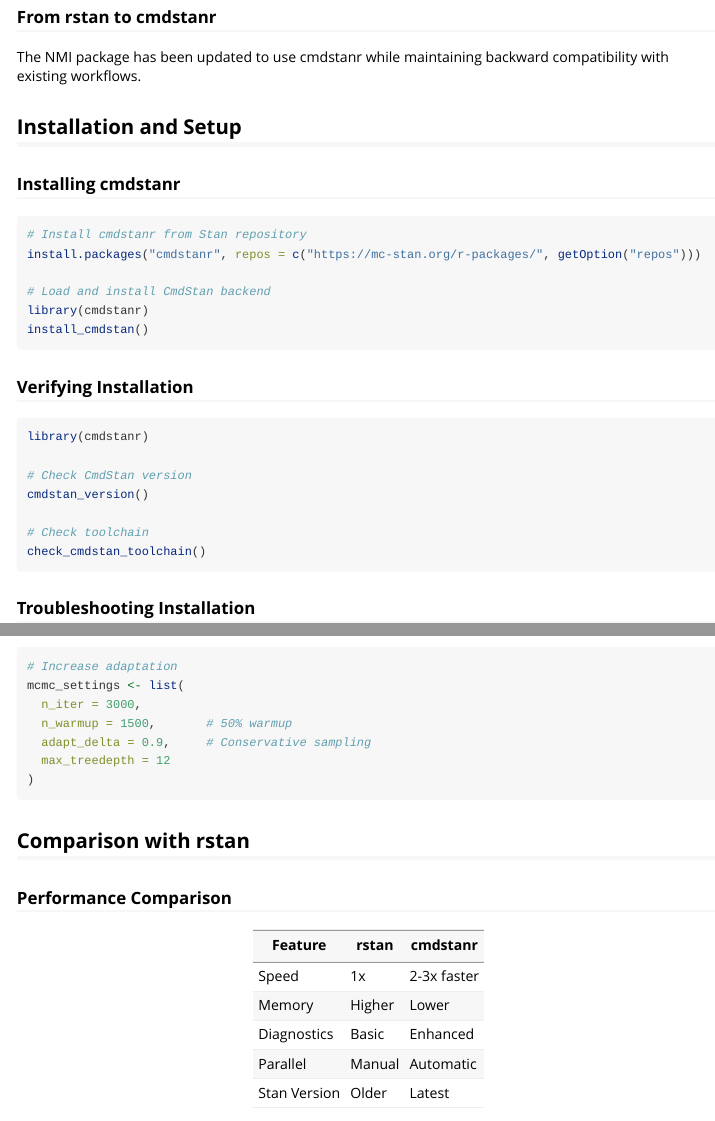
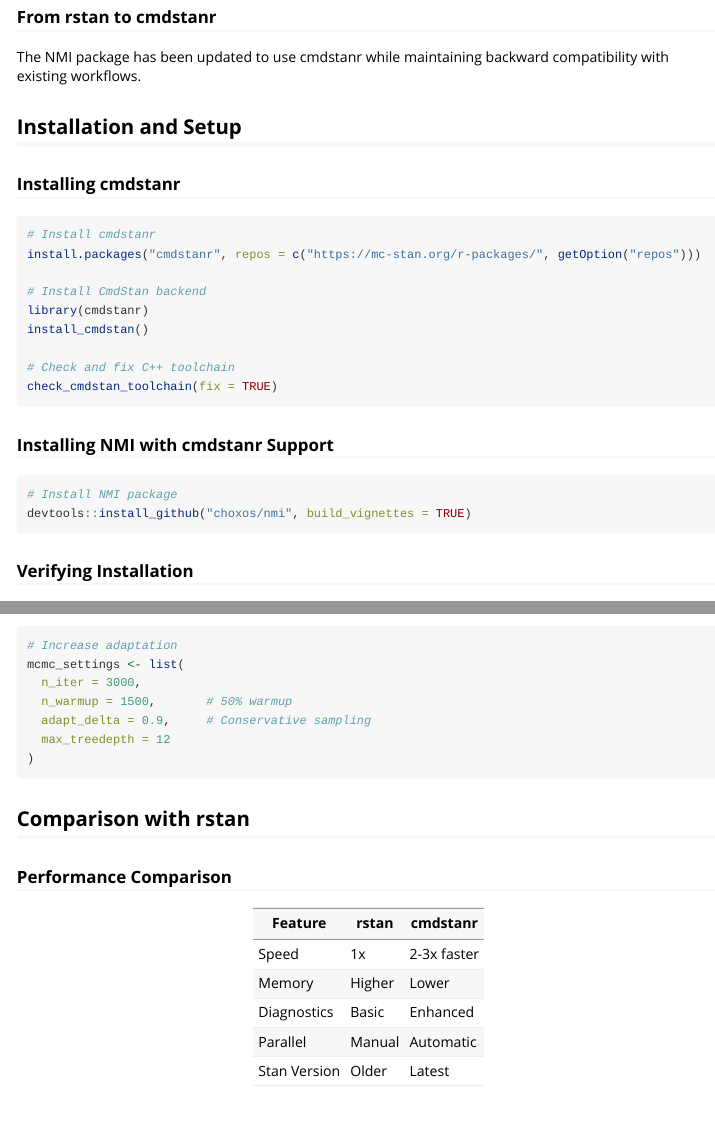
Before and after one commit to choxos/nmi, an R Markdown document (vignettes/cmdstanr_integration.Rmd): the page in a window 1100 px wide, from 560 px down, and a second part further down, joined at a grey line. Rendered offline with R 4.5, knitr and Pandoc, with nearby package versions.

Commit message:
Add cmdstanr toolchain check to installation instructions
🔧 ENHANCED BAYESIAN SETUP:

ADDED TOOLCHAIN VERIFICATION:
✅ check_cmdstan_toolchain(fix = TRUE) - Ensures proper C++ toolchain setup
✅ Automatic fixing of common Stan compilation issues
✅ Better cross-platform compatibility (Windows/Mac/Linux)

UPDATED FILES:
- README.md: Added toolchain check to Bayesian features section
- INSTALL_GUIDE.md: Enhanced Bayesian setup + troubleshooting section
- vignettes/continuous_effect_modifiers.Rmd: Added to installation instructions
- vignettes/cmdstanr_integration.Rmd: Improved cmdstanr setup workflow
- R/zzz.R: Updated nmi_help() with Bayesian setup guidance

INSTALLATION WORKFLOW NOW:
1. Install cmdstanr
2. Install CmdStan backend
3. ✨ Check and fix C++ toolchain (NEW)
4. Install NMI package

BENEFITS:
🎯 Prevents common Stan compilation errors
🛠️ Automatic toolchain configuration
🔧 Improved first-time user experience
📊 Better cross-platform Stan support
⚡ Smoother Bayesian analysis setup

This ensures users have a properly configured Stan environment
before running Bayesian NMI analyses.

````diff
--- a/vignettes/cmdstanr_integration.Rmd
+++ b/vignettes/cmdstanr_integration.Rmd
@@ -45,12 +45,22 @@ The NMI package has been updated to use cmdstanr while maintaining backward comp
 ### Installing cmdstanr
 
 ```{r install-cmdstanr, eval=FALSE}
-# Install cmdstanr from Stan repository
+# Install cmdstanr
 install.packages("cmdstanr", repos = c("https://mc-stan.org/r-packages/", getOption("repos")))
 
-# Load and install CmdStan backend
+# Install CmdStan backend
 library(cmdstanr)
 install_cmdstan()
+
+# Check and fix C++ toolchain
+check_cmdstan_toolchain(fix = TRUE)
+```
+
+### Installing NMI with cmdstanr Support
+
+```{r install-nmi, eval=FALSE}
+# Install NMI package
+devtools::install_github("choxos/nmi", build_vignettes = TRUE)
 ```
 
 ### Verifying Installation
````
Also changed, not shown: R/zzz.R (+4 -0 lines), vignettes/continuous_effect_modifiers.Rmd (+5 -0 lines), README.md.
